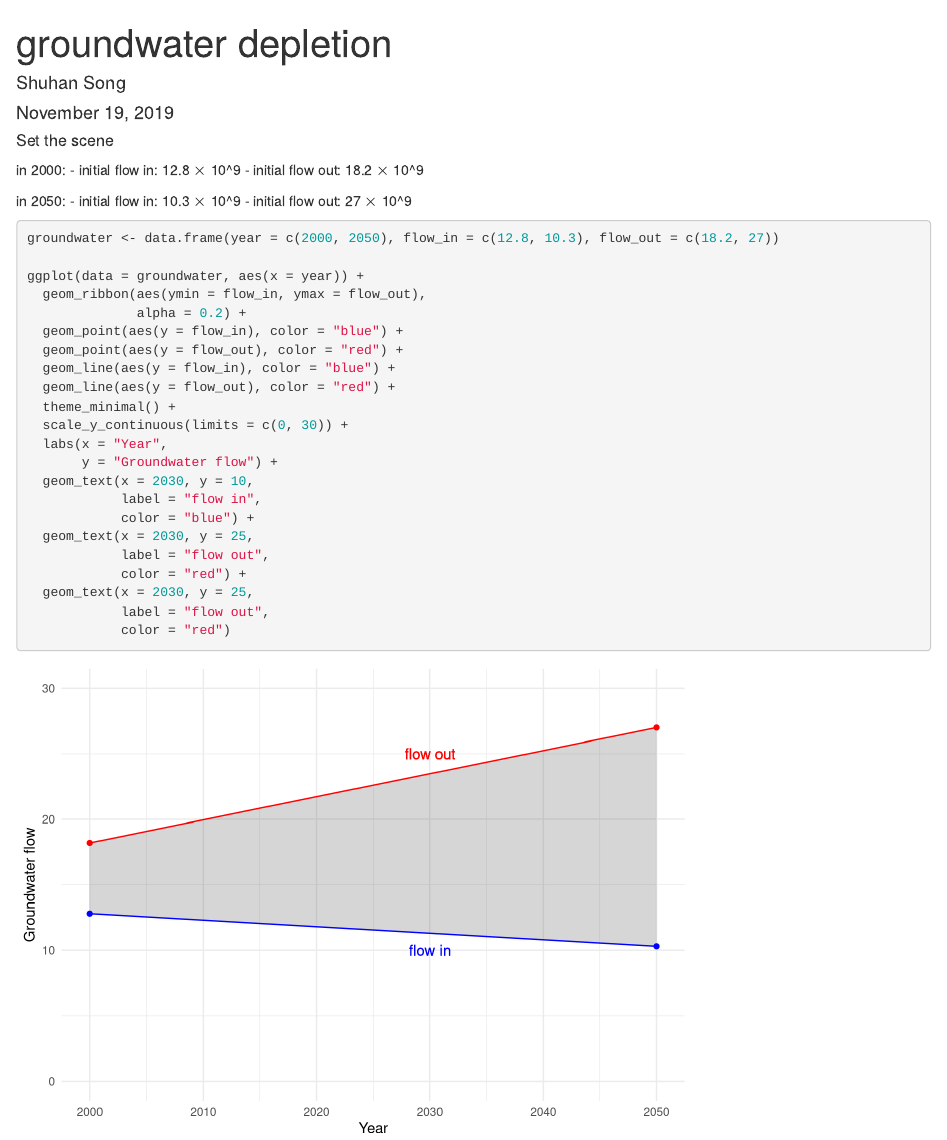
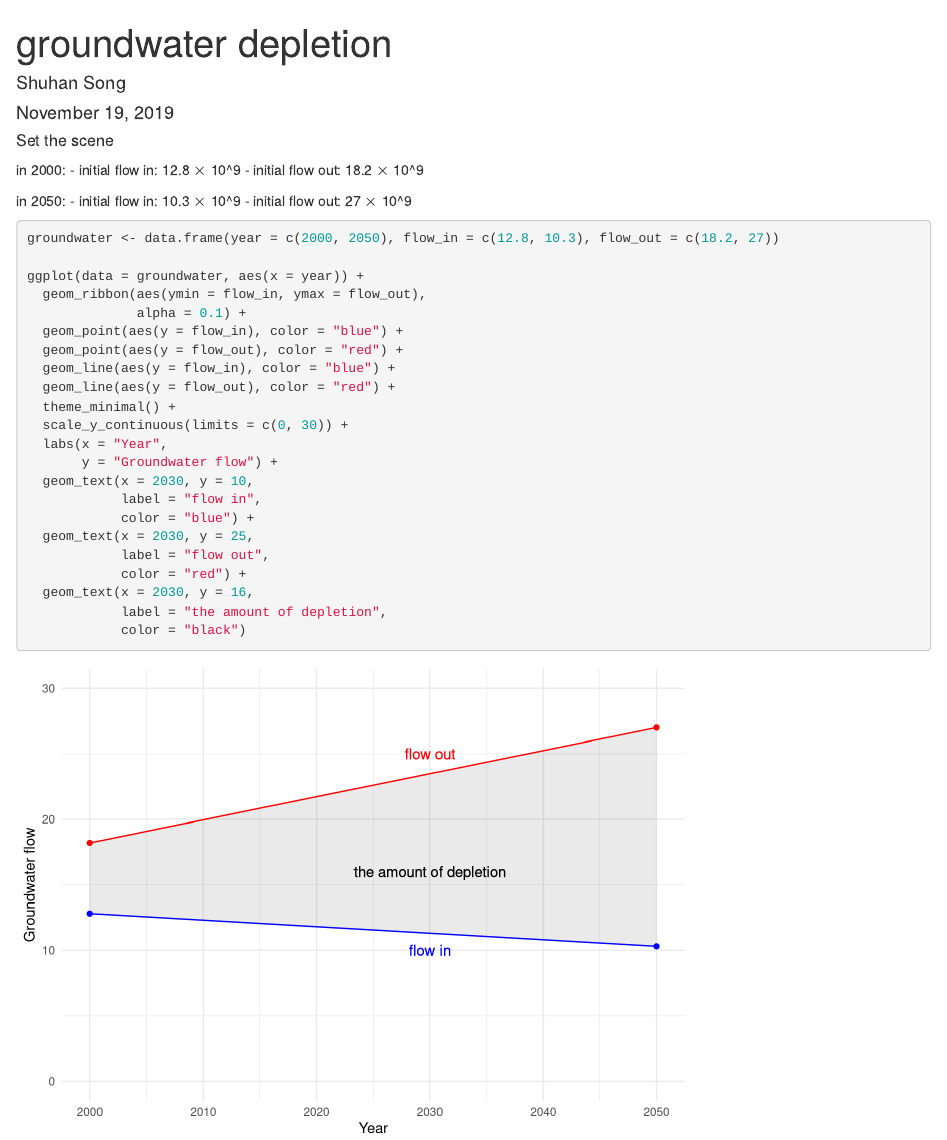
Before and after one commit to Shuhanstack/groundwater_depletion_2000_2050, an R Markdown document (Untitled.Rmd): the page in a window 1100 px wide, from its top. Rendered offline with R 4.5, knitr and Pandoc, with nearby package versions.

Commit message:
add depletion label, change shaped area transparency

````diff
--- a/Untitled.Rmd
+++ b/Untitled.Rmd
@@ -24,7 +24,7 @@ groundwater <- data.frame(year = c(2000, 2050), flow_in = c(12.8, 10.3), flow_ou
 
 ggplot(data = groundwater, aes(x = year)) +
   geom_ribbon(aes(ymin = flow_in, ymax = flow_out),
-              alpha = 0.2) +
+              alpha = 0.1) +
   geom_point(aes(y = flow_in), color = "blue") +
   geom_point(aes(y = flow_out), color = "red") +
   geom_line(aes(y = flow_in), color = "blue") +
@@ -39,8 +39,8 @@ ggplot(data = groundwater, aes(x = year)) +
   geom_text(x = 2030, y = 25,
             label = "flow out",
             color = "red") +
-  geom_text(x = 2030, y = 25,
-            label = "flow out",
-            color = "red")
+  geom_text(x = 2030, y = 16,
+            label = "the amount of depletion",
+            color = "black")
 
 ```
````
